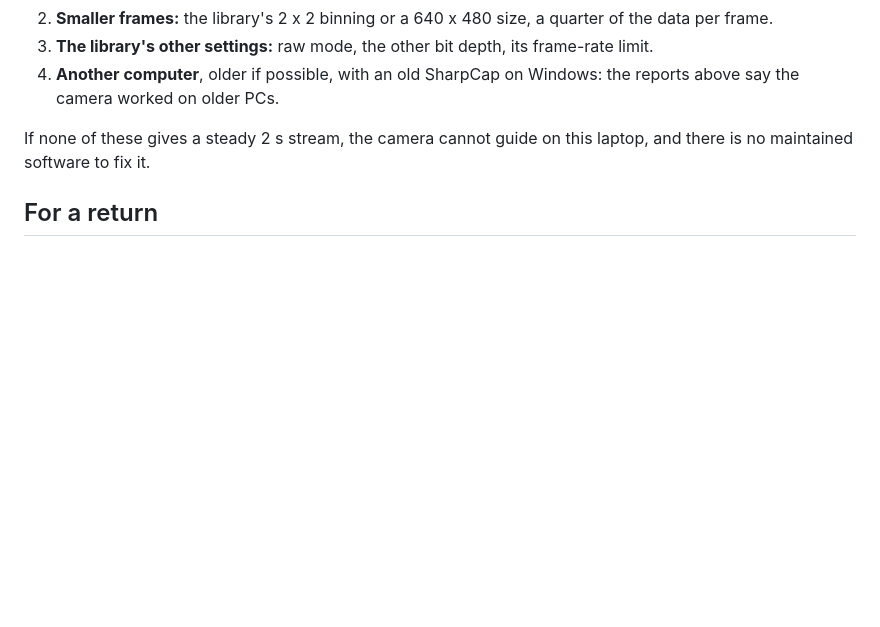
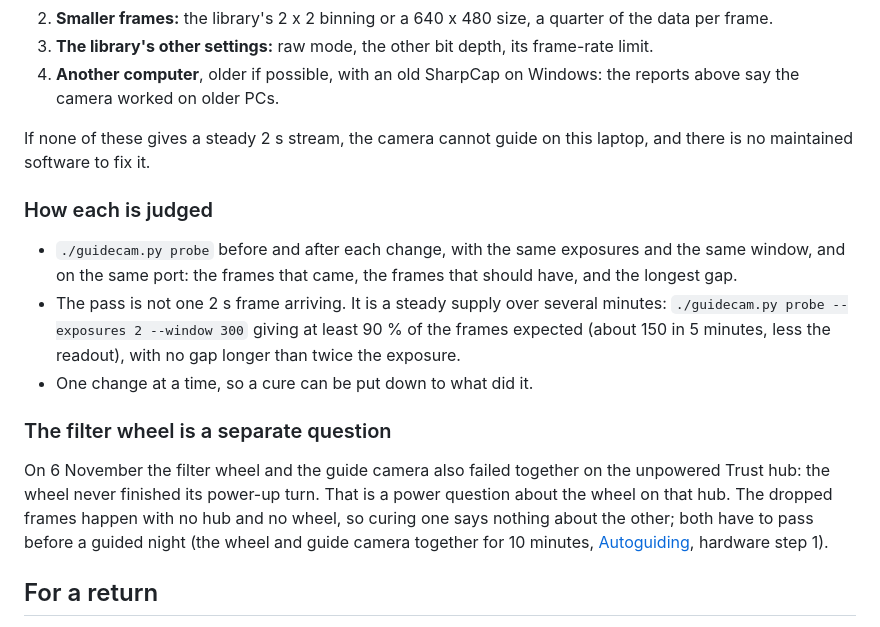
Before and after one commit to Ryan-Clinton/telescopeyoke, a Markdown page: docs/guide-camera-fault.md, the part around the change. Rendered like a GitHub page; blank space fills up the shorter version.

Commit message:
docs/guide-camera-fault.md: how each fix is judged (5 minutes of 2 s frames, 90 %, no long gap), and the filter wheel's power kept a separate question
Co-Authored-By: Claude Opus 5.5 <noreply@anthropic.com>

```diff
--- a/docs/guide-camera-fault.md
+++ b/docs/guide-camera-fault.md
@@ -124,6 +124,27 @@ In order of how likely each is to help:
 If none of these gives a steady 2 s stream, the camera cannot guide on
 this laptop, and there is no maintained software to fix it.
 
+### How each is judged
+
+- `./guidecam.py probe` before and after each change, with the same
+  exposures and the same window, and on the same port: the frames that
+  came, the frames that should have, and the longest gap.
+- The pass is not one 2 s frame arriving. It is a steady supply over
+  several minutes: `./guidecam.py probe --exposures 2 --window 300` giving
+  at least 90 % of the frames expected (about 150 in 5 minutes, less the
+  readout), with no gap longer than twice the exposure.
+- One change at a time, so a cure can be put down to what did it.
+
+### The filter wheel is a separate question
+
+On 6 November the filter wheel and the guide camera also failed together
+on the unpowered Trust hub: the wheel never finished its power-up turn.
+That is a power question about the wheel on that hub. The dropped frames
+happen with no hub and no wheel, so curing one says nothing about the
+other; both have to pass before a guided night (the wheel and guide
+camera together for 10 minutes, [Autoguiding](autoguiding.md), hardware
+step 1).
+
 ## For a return
 
 If it goes back, the plain description: "On Linux, with the only library
```
